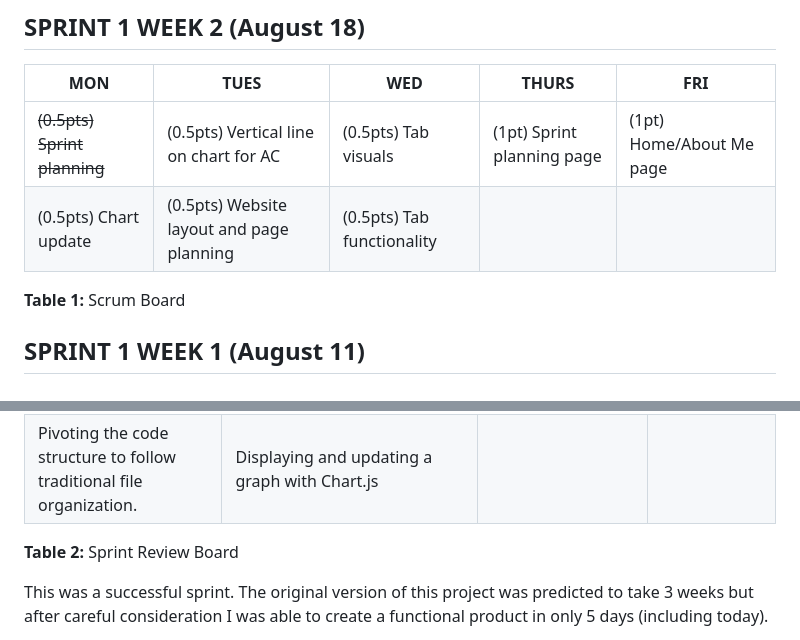
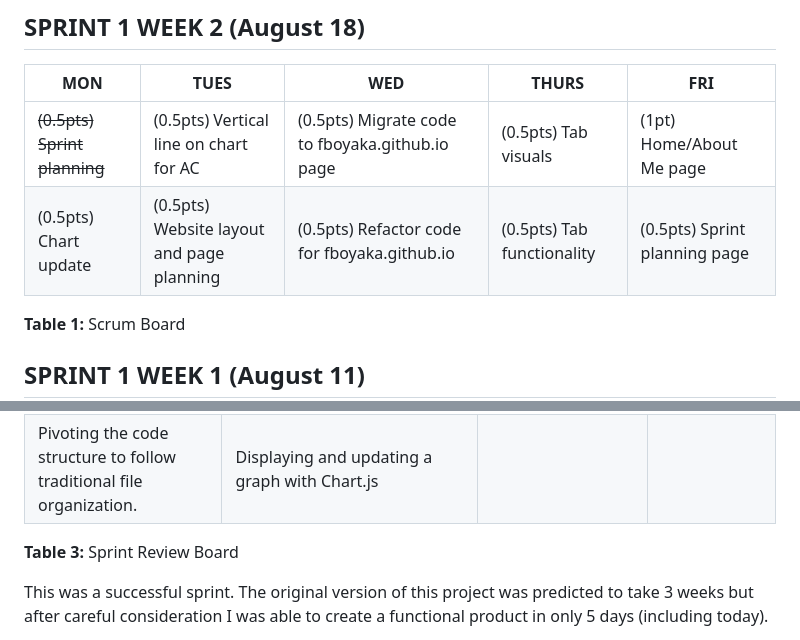
Before and after one commit to fboyaka/DnD-Calculator, a Markdown page: README.md, 2 parts joined by grey strips. GitHub-like rendering.

Commit message:
Updated README for improved Sprint 1 Week 2 planning.

```diff
--- a/README.md
+++ b/README.md
@@ -4,8 +4,8 @@ This Design Doc will be created using guidelines described in the [Initial Plann
 ## SPRINT 1 WEEK 2 (August 18)
 | MON | TUES | WED  | THURS | FRI |
 |--|--|--|--|--|
-|~~(0.5pts) Sprint planning~~|(0.5pts) Vertical line on chart for AC|(0.5pts) Tab visuals|(1pt) Sprint planning page|(1pt) Home/About Me page|
-|(0.5pts) Chart update|(0.5pts) Website layout and page planning|(0.5pts) Tab functionality|||
+|~~(0.5pts) Sprint planning~~|(0.5pts) Vertical line on chart for AC|(0.5pts) Migrate code to fboyaka.github.io page|(0.5pts) Tab visuals|(1pt) Home/About Me page|
+|(0.5pts) Chart update|(0.5pts) Website layout and page planning|(0.5pts) Refactor code for fboyaka.github.io|(0.5pts) Tab functionality|(0.5pts) Sprint planning page|
 **Table 1:** Scrum Board
 
 
@@ -68,7 +68,7 @@ The following are "nice to have" features that are not to be added to this curre
 |--|--|--|--|
 |Timeliness of completing tasks.|Break more complicated tasks (i.e. hit dice table) into visualization and functionality instead of the entire goal.|More specific requirements for deliverables|More time to clean up the visuals.|
 |Pivoting the code structure to follow traditional file organization.|Displaying and updating a graph with Chart.js|||
-**Table 2:** Sprint Review Board
+**Table 3:** Sprint Review Board
 
 This was a successful sprint. The original version of this project was predicted to take 3 weeks but after careful consideration I was able to create a functional product in only 5 days (including today).
 
```
